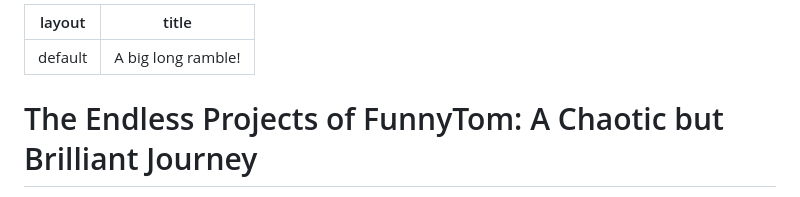
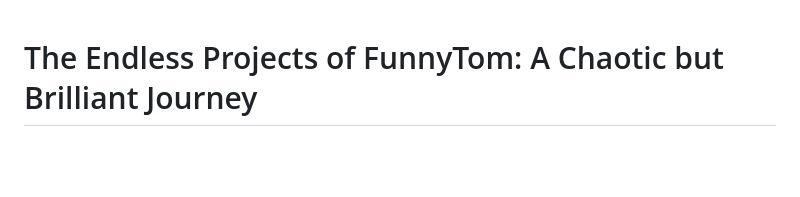
Before and after one commit to FunnyTom777/FunnyTom777.github.io, a Markdown page: story1.md, the part around the change. Rendered like a GitHub page; blank space fills up the shorter version.

```diff
--- a/story1.md
+++ b/story1.md
@@ -1,7 +1,3 @@
----
-layout: default
-title: A big long ramble!
----
 # The Endless Projects of FunnyTom: A Chaotic but Brilliant Journey
 
 > *A long, winding ramble through the creative mind of someone who can't stop making things, dreaming big, and building ideas that stretch into wild universes and worlds beyond.*
```
